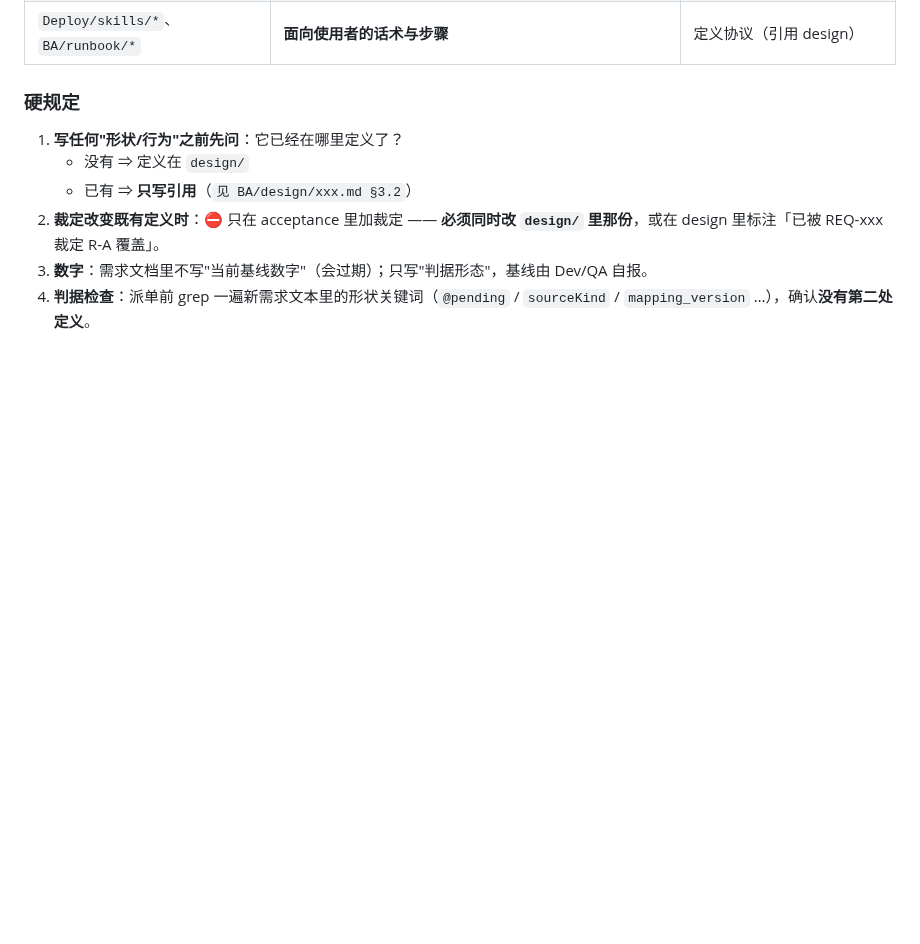
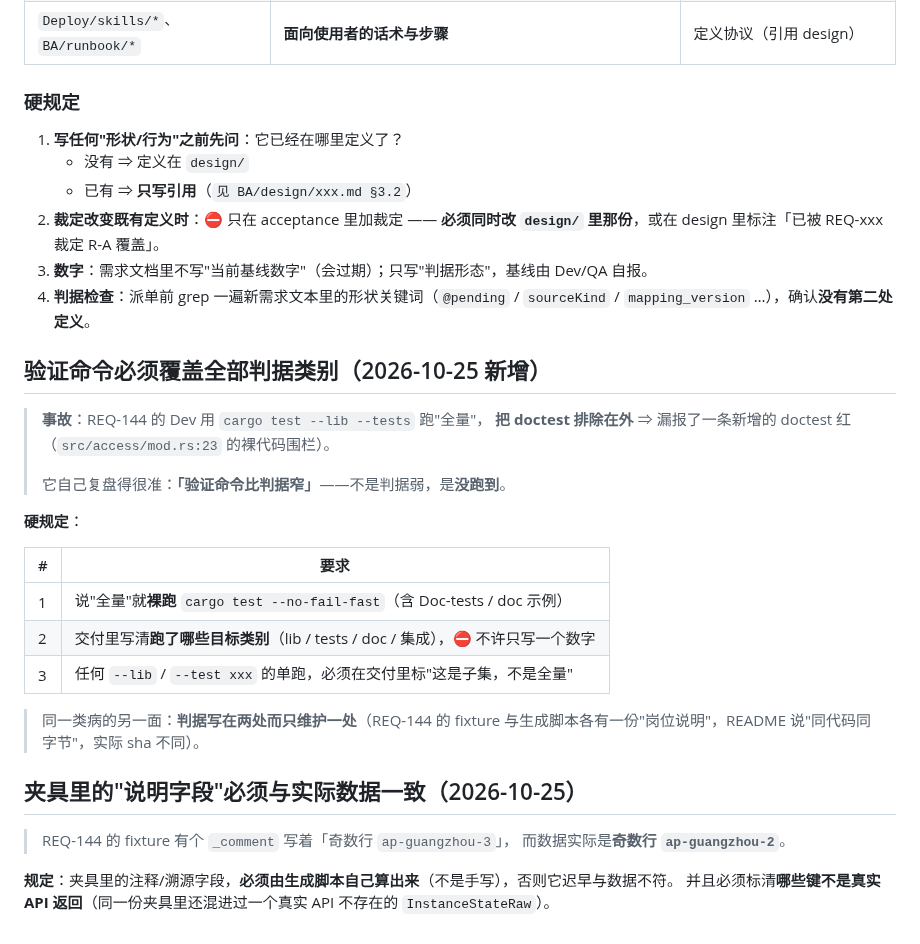
Before and after one commit to myg133/an_onto_demo, a Markdown page: dispatch/rules.md, the part around the change. Drawn GitHub-style; blank space fills up the shorter version.

Commit message:
[BA] 补两条规程（验证命令必须覆盖 doctest / 夹具说明字段须由脚本生成且标注非真实字段）+ 台账登记 test_registry_* 并行 flaky [session: ba-michael-worksta-14864-20261020-151752]

```diff
--- a/dispatch/rules.md
+++ b/dispatch/rules.md
@@ -639,3 +639,29 @@ QA 与 BA **各自踩了一次**：命令串里含被匹配的模式串，`pkill
    **必须同时改 `design/` 里那份**，或在 design 里标注「已被 REQ-xxx 裁定 R-A 覆盖」。
 3. **数字**：需求文档里不写"当前基线数字"（会过期）；只写"判据形态"，基线由 Dev/QA 自报。
 4. **判据检查**：派单前 grep 一遍新需求文本里的形状关键词（`@pending` / `sourceKind` / `mapping_version` …），确认**没有第二处定义**。
+
+
+## 验证命令必须覆盖**全部判据类别**（2026-10-25 新增）
+
+> **事故**：REQ-144 的 Dev 用 `cargo test --lib --tests` 跑"全量"，
+> **把 doctest 排除在外** ⇒ 漏报了一条新增的 doctest 红（`src/access/mod.rs:23` 的裸代码围栏）。
+>
+> 它自己复盘得很准：**「验证命令比判据窄」**——不是判据弱，是**没跑到**。
+
+**硬规定**：
+
+| # | 要求 |
+| --- | --- |
+| 1 | 说"全量"就**裸跑** `cargo test --no-fail-fast`（含 Doc-tests / doc 示例） |
+| 2 | 交付里写清**跑了哪些目标类别**（lib / tests / doc / 集成），⛔ 不许只写一个数字 |
+| 3 | 任何 `--lib` / `--test xxx` 的单跑，必须在交付里标"这是子集，不是全量" |
+
+> 同一类病的另一面：**判据写在两处而只维护一处**（REQ-144 的 fixture 与生成脚本各有一份"岗位说明"，README 说"同代码同字节"，实际 sha 不同）。
+
+## 夹具里的"说明字段"必须与实际数据一致（2026-10-25）
+
+> REQ-144 的 fixture 有个 `_comment` 写着「奇数行 `ap-guangzhou-3`」，
+> 而数据实际是**奇数行 `ap-guangzhou-2`**。
+
+**规定**：夹具里的注释/溯源字段，**必须由生成脚本自己算出来**（不是手写），否则它迟早与数据不符。
+并且必须标清**哪些键不是真实 API 返回**（同一份夹具里还混进过一个真实 API 不存在的 `InstanceStateRaw`）。
```
Also changed, not shown: dispatch/baseline-reds.md (+13 -0 lines).
